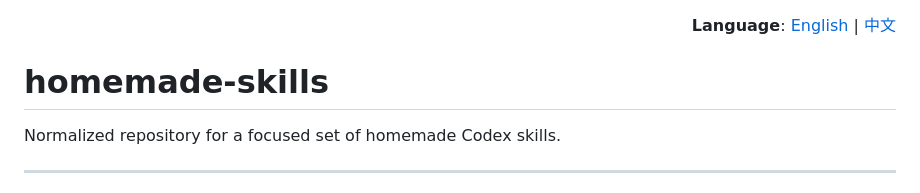
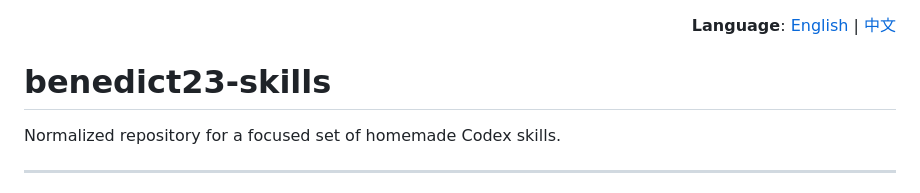
Before and after one commit to GioDio1002/benedict23-skills, a Markdown page: README.md, the part around the change. GitHub-like rendering.

Commit message:
docs: rename repo title to benedict23-skills

```diff
--- a/README.md
+++ b/README.md
@@ -4,7 +4,7 @@
   <a href="#中文">中文</a>
 </p>
 
-# homemade-skills
+# benedict23-skills
 
 Normalized repository for a focused set of homemade Codex skills.
 
```
